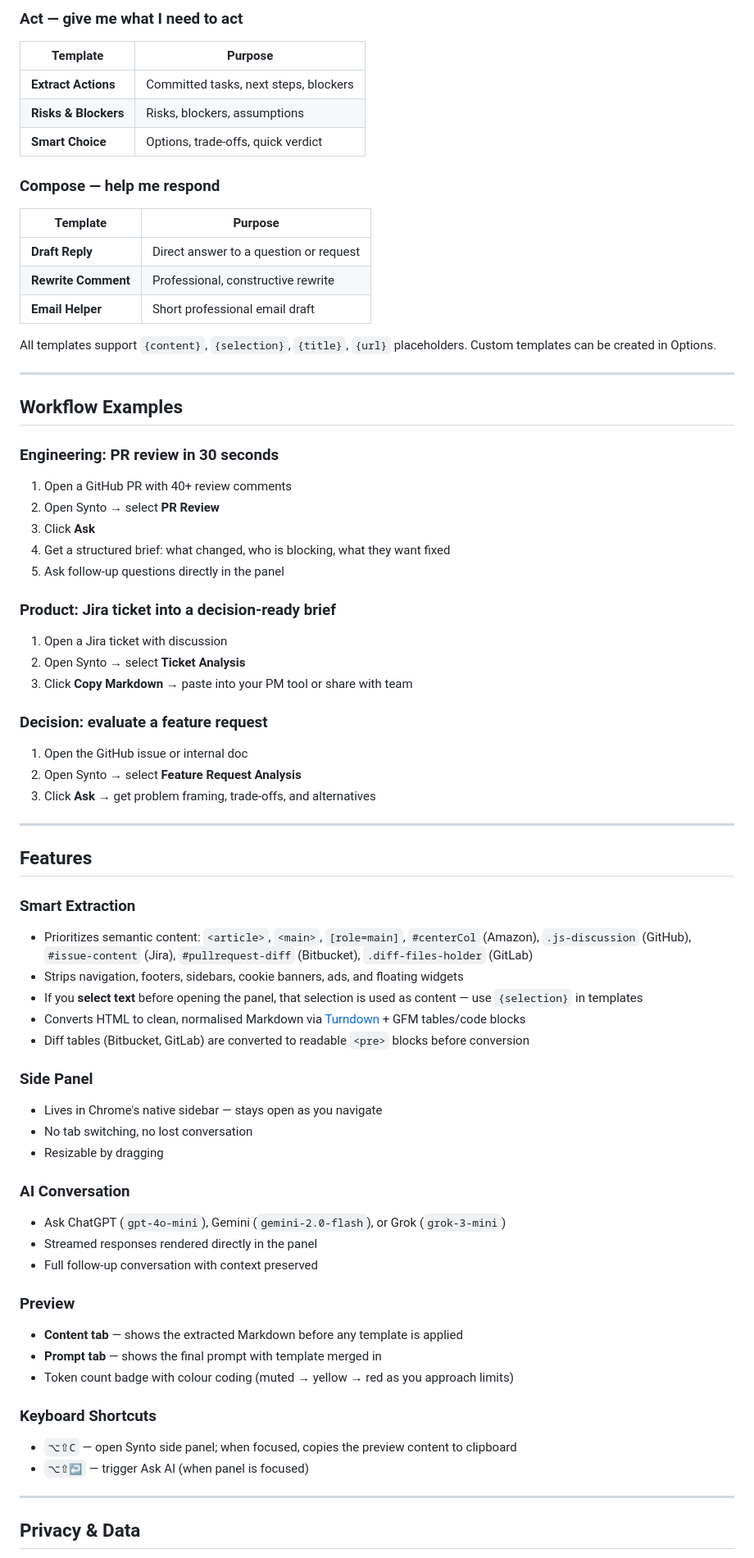
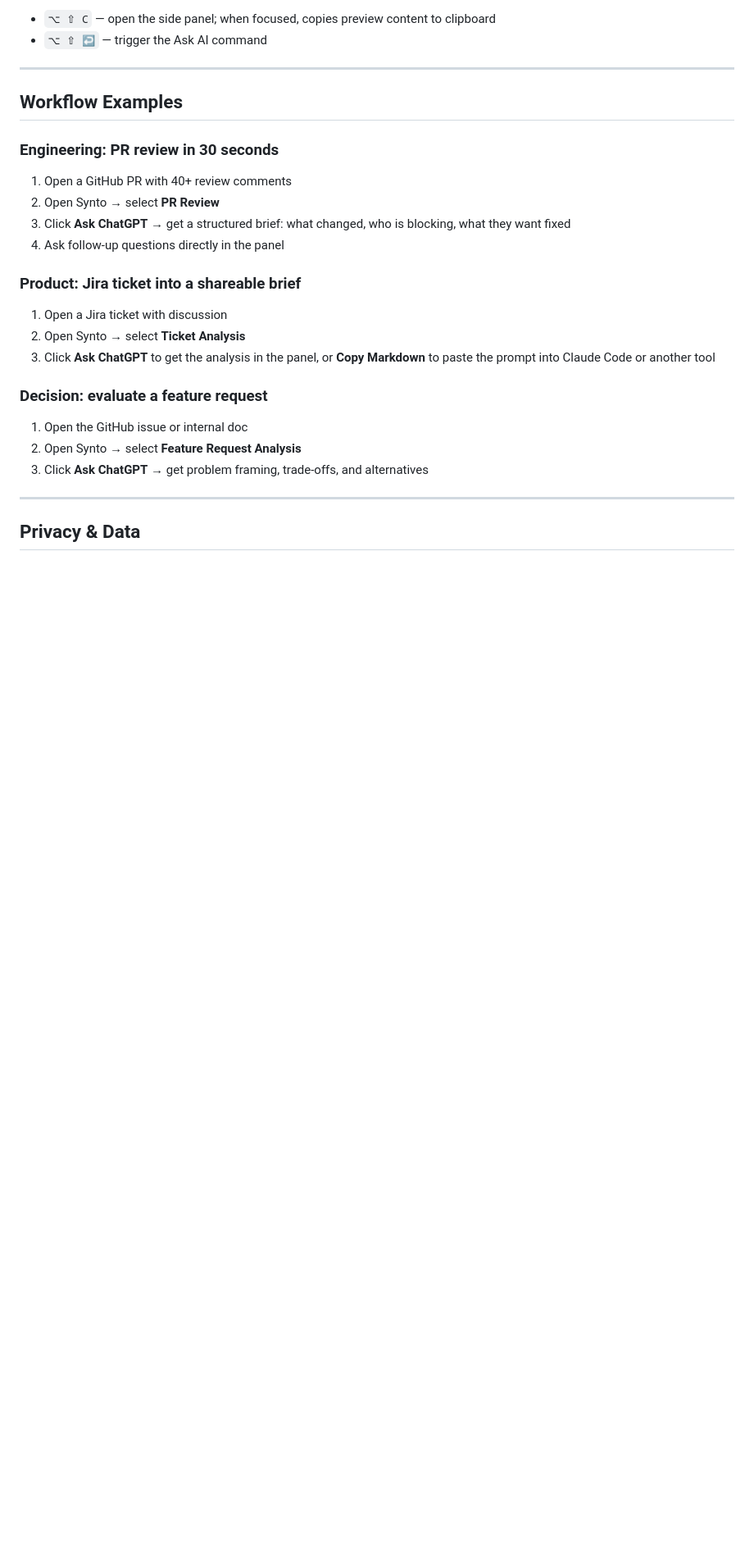
Before and after one commit to artttj/synto, a Markdown page: README.md, the part around one of its changes. Shown at 82% size. GitHub-like rendering; blank space fills up the shorter version.

```diff
--- a/README.md
+++ b/README.md
@@ -68,21 +72,6 @@ Templates are grouped by intent: **Understand** · **Decide** · **Act** · **Co
 
-### Act — give me what I need to act
-
-| Template              | Purpose                                              |
-| --------------------- | ---------------------------------------------------- |
-| **Extract Actions**   | Committed tasks, next steps, blockers                |
-| **Risks & Blockers**  | Risks, blockers, assumptions                         |
-| **Smart Choice**      | Options, trade-offs, quick verdict                   |
-
-### Compose — help me respond
-
-| Template              | Purpose                                              |
-| --------------------- | ---------------------------------------------------- |
-| **Draft Reply**       | Direct answer to a question or request               |
-| **Rewrite Comment**   | Professional, constructive rewrite                   |
-| **Email Helper**      | Short professional email draft                       |
-
-All templates support `{content}`, `{selection}`, `{title}`, `{url}` placeholders. Custom templates can be created in Options.
+- `⌥ ⇧ C` — open the side panel; when focused, copies preview content to clipboard
+- `⌥ ⇧ ↩` — trigger the Ask AI command
 
 ---
 
@@ -92,56 +81,20 @@ All templates support `{content}`, `{selection}`, `{title}`, `{url}` placeholder
 
 1. Open a GitHub PR with 40+ review comments
 2. Open Synto → select **PR Review**
-3. Click **Ask**
-4. Get a structured brief: what changed, who is blocking, what they want fixed
-5. Ask follow-up questions directly in the panel
+3. Click **Ask ChatGPT** → get a structured brief: what changed, who is blocking, what they want fixed
+4. Ask follow-up questions directly in the panel
 
-### Product: Jira ticket into a decision-ready brief
+### Product: Jira ticket into a shareable brief
 
 1. Open a Jira ticket with discussion
 2. Open Synto → select **Ticket Analysis**
-3. Click **Copy Markdown** → paste into your PM tool or share with team
+3. Click **Ask ChatGPT** to get the analysis in the panel, or **Copy Markdown** to paste the prompt into Claude Code or another tool
 
 ### Decision: evaluate a feature request
 
 1. Open the GitHub issue or internal doc
 2. Open Synto → select **Feature Request Analysis**
-3. Click **Ask** → get problem framing, trade-offs, and alternatives
-
----
-
-## Features
-
-### Smart Extraction
-
-- Prioritizes semantic content: `<article>`, `<main>`, `[role=main]`, `#centerCol` (Amazon), `.js-discussion` (GitHub), `#issue-content` (Jira), `#pullrequest-diff` (Bitbucket), `.diff-files-holder` (GitLab)
-- Strips navigation, footers, sidebars, cookie banners, ads, and floating widgets
-- If you **select text** before opening the panel, that selection is used as content — use `{selection}` in templates
-- Converts HTML to clean, normalised Markdown via [Turndown](https://github.com/mixmark-io/turndown) + GFM tables/code blocks
-- Diff tables (Bitbucket, GitLab) are converted to readable `<pre>` blocks before conversion
-
-### Side Panel
-
-- Lives in Chrome's native sidebar — stays open as you navigate
-- No tab switching, no lost conversation
-- Resizable by dragging
-
-### AI Conversation
-
-- Ask ChatGPT (`gpt-4o-mini`), Gemini (`gemini-2.0-flash`), or Grok (`grok-3-mini`)
-- Streamed responses rendered directly in the panel
-- Full follow-up conversation with context preserved
-
-### Preview
-
-- **Content tab** — shows the extracted Markdown before any template is applied
-- **Prompt tab** — shows the final prompt with template merged in
-- Token count badge with colour coding (muted → yellow → red as you approach limits)
-
-### Keyboard Shortcuts
-
-- `⌥⇧C` — open Synto side panel; when focused, copies the preview content to clipboard
-- `⌥⇧↩` — trigger Ask AI (when panel is focused)
+3. Click **Ask ChatGPT** → get problem framing, trade-offs, and alternatives
 
 ---
 
```
Also changed, not shown: other parts of README.md (+66 -79 lines).
